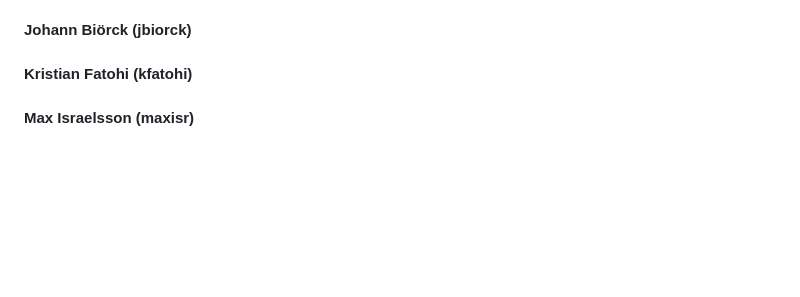
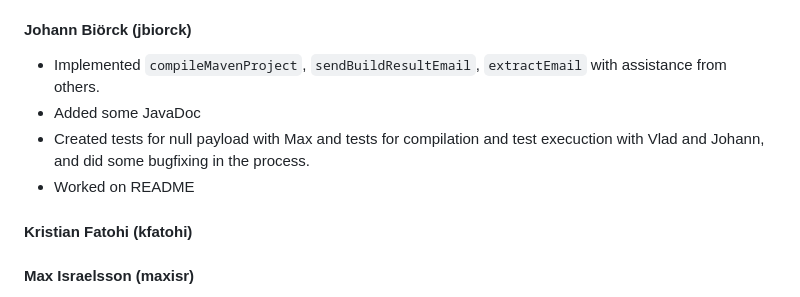
Before and after one commit to vladdobre/ci_server, a Markdown page: README.md, the part around the change. Drawn GitHub-style; blank space fills up the shorter version.

Commit message:
doc: wrote statement of contribution #1

```diff
--- a/README.md
+++ b/README.md
@@ -109,7 +109,10 @@ Note 2: If the domain is changed for any reason, make sure to update the url in
 * Setup the server on the KTH server to make the ngrok domain visible online.
 * Ussing badge to show the build status in the README file. (which is the Group remarkable achivement)
 #### Johann Biörck (jbiorck)
-
+* Implemented `compileMavenProject`, `sendBuildResultEmail`, `extractEmail` with assistance from others.
+* Added some JavaDoc
+* Created tests for null payload with Max and tests for compilation and test execuction with Vlad and Johann, and did some bugfixing in the process.
+* Worked on README
 #### Kristian Fatohi (kfatohi)
 
 #### Max Israelsson (maxisr)
```
